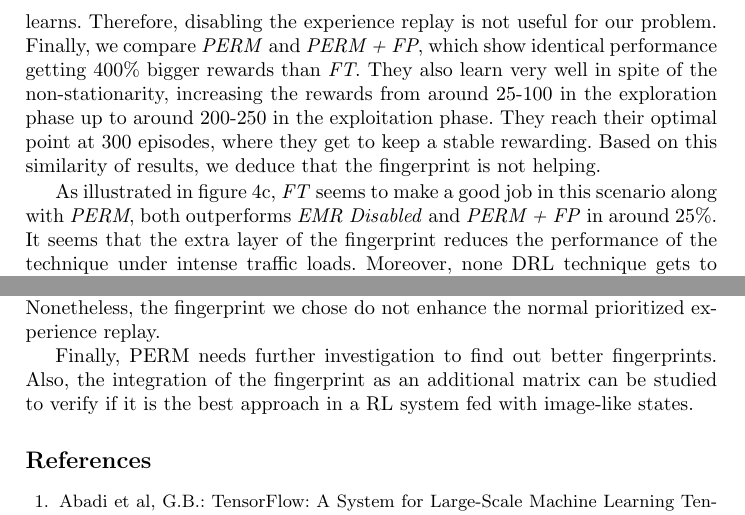
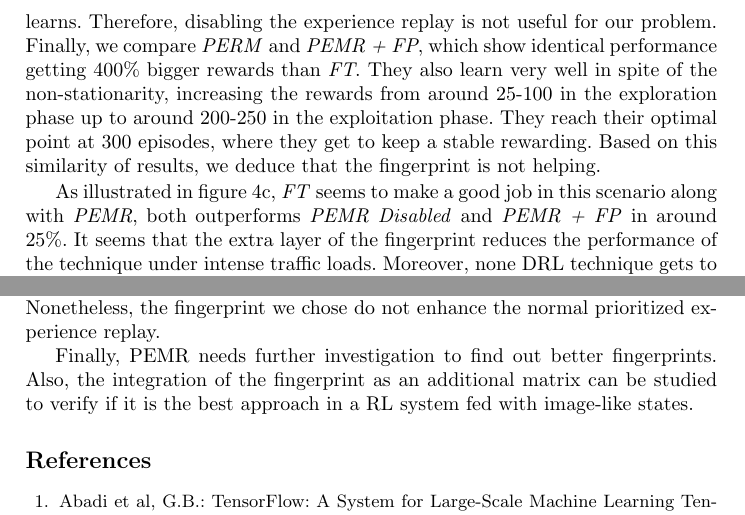
Before and after one commit to arguellj/aics, a LaTeX thesis (aics-sample.tex): two parts of pages 10 and 11 of 12, joined at a grey line, cut so that both start at the same text. Compiled offline with pdfLaTeX.

Commit message:
Increased linewidth in graph legends. Corrected PERM vs PEMR remaining cases and EMR Disabled vs PEMR Disabled.

```diff
--- a/aics-sample.tex
+++ b/aics-sample.tex
@@ -334,7 +334,7 @@ The Figure \ref{fig:LowHighIDQNExp} presents the results of the experiments exec
     %\caption{High Traffic IDQN Experiments}\label{fig:HighIDQNExp}
 %\end{figure}
 
-As can be seen from the Figure \ref{fig:LowIDQNREW}, \textit{FT} gets a constant reward range that varies extremely low around 50 due to it does not adjust its performance. Also, \textit{EMR Disabled} gets very bad rewards, even worse than the FT, and it never learns. Therefore, disabling the experience replay is not useful for our problem. Finally, we compare \textit{PERM} and \textit{PERM + FP}, which show identical performance getting 400$\%$ bigger rewards than \textit{FT}. They also learn very well in spite of the non-stationarity, increasing the rewards from around 25-100 in the exploration phase up to around 200-250 in the exploitation phase. They reach their optimal point at 300 episodes, where they get to keep a stable rewarding. Based on this similarity of results, we deduce that the fingerprint is not helping.
+As can be seen from the Figure \ref{fig:LowIDQNREW}, \textit{FT} gets a constant reward range that varies extremely low around 50 due to it does not adjust its performance. Also, \textit{PEMR Disabled} gets very bad rewards, even worse than the FT, and it never learns. Therefore, disabling the experience replay is not useful for our problem. Finally, we compare \textit{PERM} and \textit{PEMR + FP}, which show identical performance getting 400$\%$ bigger rewards than \textit{FT}. They also learn very well in spite of the non-stationarity, increasing the rewards from around 25-100 in the exploration phase up to around 200-250 in the exploitation phase. They reach their optimal point at 300 episodes, where they get to keep a stable rewarding. Based on this similarity of results, we deduce that the fingerprint is not helping.
 
-As illustrated in figure \ref{fig:HighIDQNREW}, \textit{FT} seems to make a good job in this scenario along with \textit{PERM}, both outperforms \textit{EMR Disabled} and \textit{PERM + FP} in around 25$\%$. It seems that the extra layer of the fingerprint reduces the performance of the technique under intense traffic loads. Moreover, none DRL technique gets to learn over the episodes. This can indicate that the agents needs more training for such a high load.
+As illustrated in figure \ref{fig:HighIDQNREW}, \textit{FT} seems to make a good job in this scenario along with \textit{PEMR}, both outperforms \textit{PEMR Disabled} and \textit{PEMR + FP} in around 25$\%$. It seems that the extra layer of the fingerprint reduces the performance of the technique under intense traffic loads. Moreover, none DRL technique gets to learn over the episodes. This can indicate that the agents needs more training for such a high load.
 
@@ -368,7 +368,7 @@ We only verify the second hypothesis by executing a test with \textit{EMR}. The
 
 This paper presented IDQN as the only study which addresses heterogeneous multi-agent DRL in UTC. We implemented a IDQN by giving a Dueling Prioritized DDQN to each agent. We evaluated IDQN's performance with different configurations. We executed tests in two traffic conditions, i.e low and high traffic loads. Our experiments showed the IDQN is a suitable techniques for heterogeneous multi-agent UTC environments which can deal with the non-stationarity. The best results were obtained in the low traffic load. The high traffic load seems to need longer training time. We demonstrated that IDQN outperforms the baseline, and that the experience replay is mandatory to learn efficiently. Nonetheless, the fingerprint we chose do not enhance the normal prioritized experience replay.
 
-Finally, PERM needs further investigation to find out better fingerprints. Also, the integration of the fingerprint as an additional matrix can be studied to verify if it is the best approach in a RL system fed with image-like states.
+Finally, PEMR needs further investigation to find out better fingerprints. Also, the integration of the fingerprint as an additional matrix can be studied to verify if it is the best approach in a RL system fed with image-like states.
 
 % --- BIBLIOGRAPHY
 \bibliographystyle{splncs03}
```
Also changed, not shown: aics-sample.bbl, aics-sample.pdf, images/ERM-Low-Load-ATT.png, images/ERM-Low-Load-AWT.png, images/ERM-Low-Load-REW.png, images/High-Load-ATT.png, images/High-Load-AWT.png, images/High-Load-REW.png, images/Low-Load-ATT.png, images/Low-Load-AWT.png, images/Low-Load-REW.png, llncs.cls (line endings or trailing spaces), aics-sample.tex (4 more changed lines), 5 other files.
